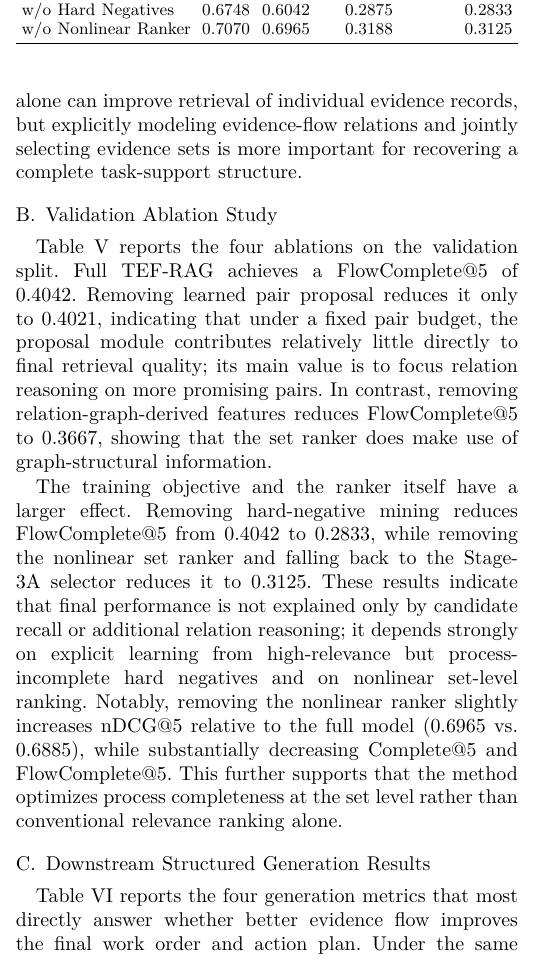
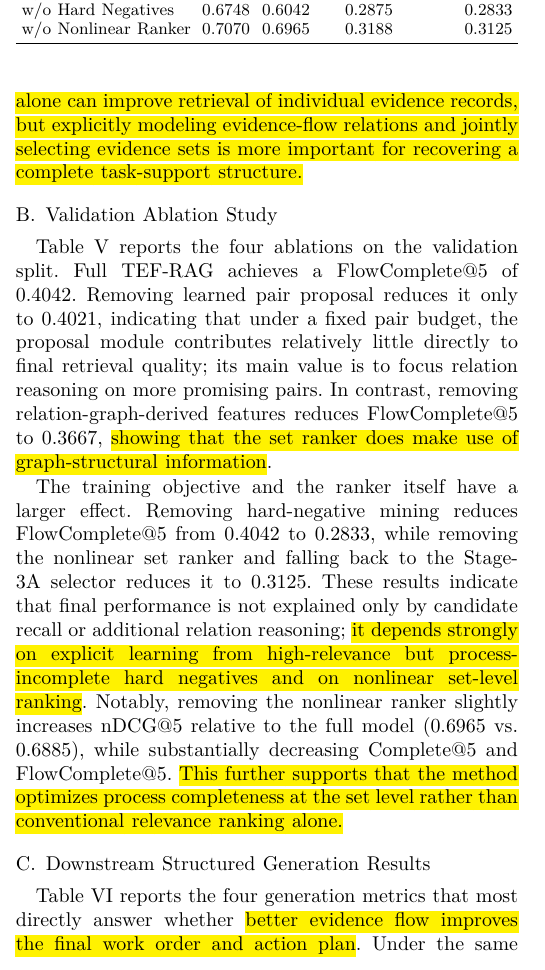
Before and after one commit to joceah/TEF-RAG, a LaTeX paper (paper/TEF_RAG_ICRA_style_en_v1.tex, which reads paper/sections_en/05_remaining_outline.tex): part of one column of page 8 of 12, cut so that both start at the same text. Compiled offline with XeLaTeX.

Commit message:
paper: annotate AI-like wording and overclaims in English results

```diff
--- a/paper/sections_en/05_remaining_outline.tex
+++ b/paper/sections_en/05_remaining_outline.tex
@@ -10,7 +10,8 @@ TEF-RAG achieves the highest value on all four primary metrics: Recall@5, nDCG@5
 Compared with the strongest non-TEF baseline on these metrics, which is Temporal-BM25 in all cases,
 TEF-RAG improves Recall@5 from 0.4591 to 0.7228 and nDCG@5 from 0.4955 to 0.6231.
 The difference is larger for set-level completeness: Complete@5 increases from 0.0792 to 0.3188, and FlowComplete@5 from 0.0792 to 0.3146.
-These results indicate that adding temporal preference alone can improve retrieval of individual evidence records, but explicitly modeling evidence-flow relations and jointly selecting evidence sets is more important for recovering a complete task-support structure.
+% AI-REVIEW [over-attribution / false hierarchy]: The aggregate comparison supports a performance difference, but "is more important" turns it into a general causal ranking of design choices.
+\AIHL{These results indicate that adding temporal preference alone can improve retrieval of individual evidence records, but explicitly modeling evidence-flow relations and jointly selecting evidence sets is more important for recovering a complete task-support structure.}
 
 \begin{table}[t]
 \caption{Main retrieval results on the test split (Top-5).}
@@ -36,9 +37,12 @@ TA-RAG & 0.2769 & 0.2907 & 0.0375 & 0.0375 \\
 \subsection{Validation Ablation Study}
 \label{sec:ablation_results}
 
-Table~\ref{tab:ablation_results} reports the four ablations on the validation split. Full TEF-RAG achieves a FlowComplete@5 of 0.4042. Removing learned pair proposal reduces it only to 0.4021, indicating that under a fixed pair budget, the proposal module contributes relatively little directly to final retrieval quality; its main value is to focus relation reasoning on more promising pairs. In contrast, removing relation-graph-derived features reduces FlowComplete@5 to 0.3667, showing that the set ranker does make use of graph-structural information.
+Table~\ref{tab:ablation_results} reports the four ablations on the validation split. Full TEF-RAG achieves a FlowComplete@5 of 0.4042. Removing learned pair proposal reduces it only to 0.4021, indicating that under a fixed pair budget, the proposal module contributes relatively little directly to final retrieval quality; its main value is to focus relation reasoning on more promising pairs. % AI-REVIEW [mechanistic over-attribution]: The ablation is consistent with graph features contributing to performance, but "showing that" states the internal mechanism more definitively.
+In contrast, removing relation-graph-derived features reduces FlowComplete@5 to 0.3667, \AIHL{showing that the set ranker does make use of graph-structural information}.
 
-The training objective and the ranker itself have a larger effect. Removing hard-negative mining reduces FlowComplete@5 from 0.4042 to 0.2833, while removing the nonlinear set ranker and falling back to the Stage-3A selector reduces it to 0.3125. These results indicate that final performance is not explained only by candidate recall or additional relation reasoning; it depends strongly on explicit learning from high-relevance but process-incomplete hard negatives and on nonlinear set-level ranking. Notably, removing the nonlinear ranker slightly increases nDCG@5 relative to the full model (0.6965 vs.\ 0.6885), while substantially decreasing Complete@5 and FlowComplete@5. This further supports that the method optimizes process completeness at the set level rather than conventional relevance ranking alone.
+The training objective and the ranker itself have a larger effect. Removing hard-negative mining reduces FlowComplete@5 from 0.4042 to 0.2833, while removing the nonlinear set ranker and falling back to the Stage-3A selector reduces it to 0.3125. % AI-REVIEW [over-attribution / strong modifier]: The ablations support an association with these components, but "depends strongly" is a stronger causal statement than the experiment directly establishes.
+These results indicate that final performance is not explained only by candidate recall or additional relation reasoning; \AIHL{it depends strongly on explicit learning from high-relevance but process-incomplete hard negatives and on nonlinear set-level ranking}. Notably, removing the nonlinear ranker slightly increases nDCG@5 relative to the full model (0.6965 vs.\ 0.6885), while substantially decreasing Complete@5 and FlowComplete@5. % AI-REVIEW [AI-like verb / inference strength]: "optimizes" is stronger than "is trained/evaluated for" and the sentence infers the objective from one ablation pattern.
+\AIHL{This further supports that the method optimizes process completeness at the set level rather than conventional relevance ranking alone.}
 
 \begin{table}[t]
 \caption{TEF-RAG ablation results on the validation split.}
@@ -64,7 +68,8 @@ w/o Nonlinear Ranker & 0.7070 & 0.6965 & 0.3188 & 0.3125 \\
 \subsection{Downstream Structured Generation Results}
 \label{sec:generation_results}
 
-Table~\ref{tab:generation_results} reports the four generation metrics that most directly answer whether better evidence flow improves the final work order and action plan.
+% AI-REVIEW [assumed premise]: "better evidence flow" presupposes the retrieval output is better before evaluating the downstream effect.
+Table~\ref{tab:generation_results} reports the four generation metrics that most directly answer whether \AIHL{better evidence flow improves the final work order and action plan}.
 Under the same generator, prompt, schema, and decoding settings, TEF-RAG achieves the highest value on all four metrics:
 Field Macro F1 of 0.5345, Action F1 of 0.2035, Citation F1 of 0.1585, and Plan EM (strict) of 0.0417.
 Compared with the strongest non-TEF baseline for each metric, TEF-RAG yields relative improvements of approximately 24.3\%, 26.9\%, and 121.8\% on Action F1, Citation F1, and Plan EM, respectively; Field Macro F1 improves by approximately 2.4\% over Temporal-BM25.
```
Also changed, not shown: paper/sections_en/05_remaining_outline.tex (9 more changed lines).
